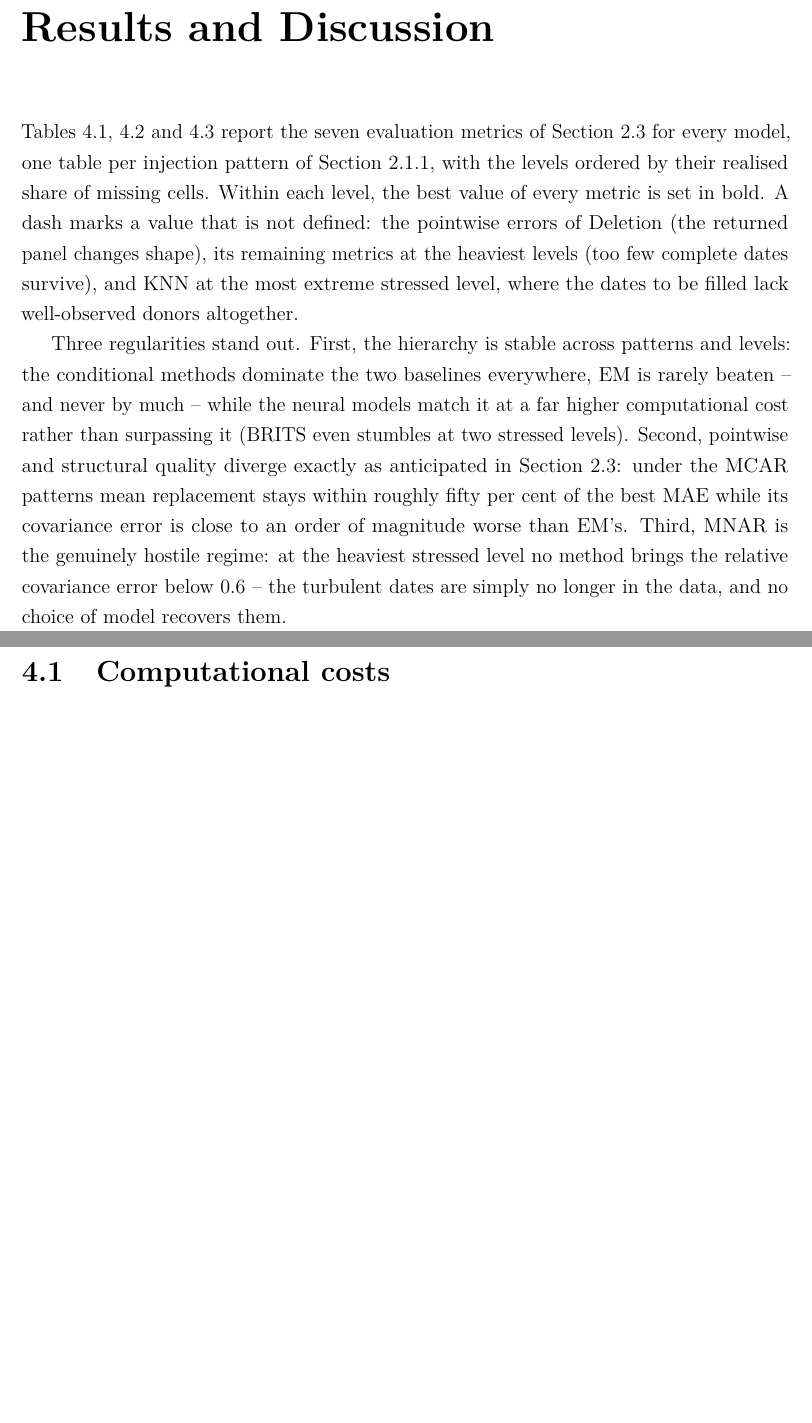
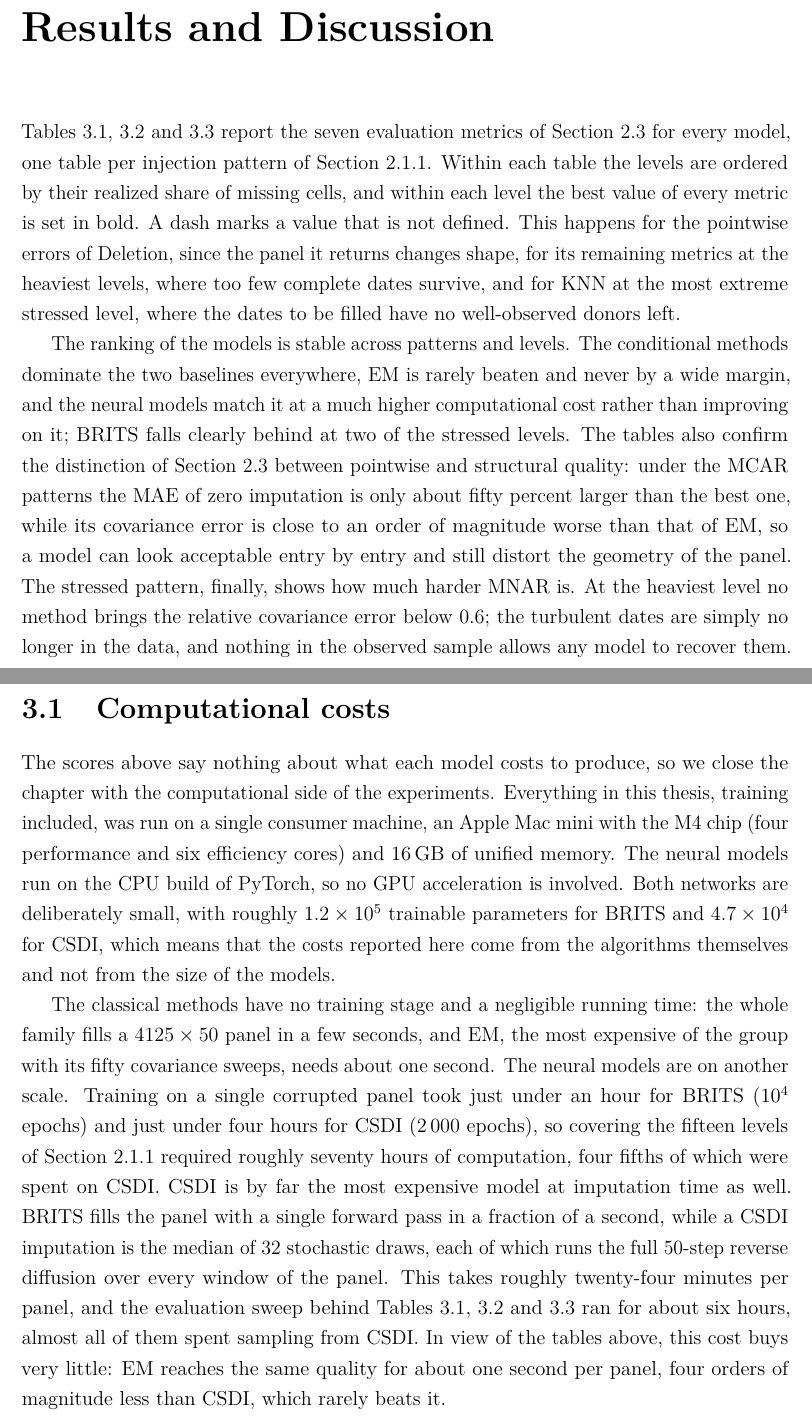
Before and after one commit to michelecarlo/Graduate-Thesis, a LaTeX thesis (Latex/main.tex, which reads Latex/Chapters/Results.tex): two parts of pages 28 and 32 of 45 before the commit and two parts of pages 26 and 30 of 43 after it, joined at a grey line, cut so that both start at the same text, the shorter picture padded with empty space. Compiled offline with pdfLaTeX.

Commit message:
updated results

```diff
--- a/Latex/Chapters/Results.tex
+++ b/Latex/Chapters/Results.tex
@@ -4,26 +4,29 @@
 Tables~\ref{tab:results_sparse}, \ref{tab:results_gaps}
 and~\ref{tab:results_stressed} report the seven evaluation metrics of
 Section~\ref{sec:eval} for every model, one table per injection pattern of
-Section~\ref{sec:missingness}, with the levels ordered by their realised
-share of missing cells. Within each level, the best value of every metric is
-set in bold. A dash marks a value that is not defined: the pointwise errors
-of Deletion (the returned panel changes shape), its remaining metrics at the
-heaviest levels (too few complete dates survive), and KNN at the most
-extreme stressed level, where the dates to be filled lack well-observed
-donors altogether.
+Section~\ref{sec:missingness}. Within each table the levels are ordered by
+their realized share of missing cells, and within each level the best value
+of every metric is set in bold. A dash marks a value that is not defined.
+This happens for the pointwise errors of Deletion, since the panel it
+returns changes shape, for its remaining metrics at the heaviest levels,
+where too few complete dates survive, and for KNN at the most extreme
+stressed level, where the dates to be filled have no well-observed donors
+left.
 
-Three regularities stand out. First, the hierarchy is stable across
-patterns and levels: the conditional methods dominate the two baselines
-everywhere, EM is rarely beaten -- and never by much -- while the neural
-models match it at a far higher computational cost rather than surpassing
-it (BRITS even stumbles at two stressed levels). Second, pointwise and
-structural quality diverge exactly as anticipated in
-Section~\ref{sec:eval}: under the MCAR patterns mean replacement stays
-within roughly fifty per cent of the best MAE while its covariance error is
-close to an order of magnitude worse than EM's. Third, MNAR is the
-genuinely hostile regime: at the heaviest stressed level no method brings
-the relative covariance error below $0.6$ -- the turbulent dates are simply
-no longer in the data, and no choice of model recovers them.
+The ranking of the models is stable across patterns and levels. The
+conditional methods dominate the two baselines everywhere, EM is rarely
+beaten and never by a wide margin, and the neural models match it at a much
+higher computational cost rather than improving on it; BRITS falls clearly
+behind at two of the stressed levels. The tables also confirm the
+distinction of Section~\ref{sec:eval} between pointwise and structural
+quality: under the MCAR patterns the MAE of zero imputation is only about
+fifty percent larger than the best one, while its covariance error is close
+to an order of magnitude worse than that of EM, so a model can look
+acceptable entry by entry and still distort the geometry of the panel. The
+stressed pattern, finally, shows how much harder MNAR is. At the heaviest
+level no method brings the relative covariance error below $0.6$; the
+turbulent dates are simply no longer in the data, and nothing in the
+observed sample allows any model to recover them.
 
 \begin{table}[p]
   \centering
@@ -182,3 +186,34 @@ no longer in the data, and no choice of model recovers them.
 \end{table}
 
 \section{Computational costs}
+
+The scores above say nothing about what each model costs to produce, so we
+close the chapter with the computational side of the experiments.
+Everything in this thesis, training included, was run on a single consumer
+machine, an Apple Mac mini with the M4 chip (four performance and six
+efficiency cores) and 16\,GB of unified memory. The neural models run on
+the CPU build of PyTorch, so no GPU acceleration is involved. Both
+networks are deliberately small, with roughly $1.2 \times 10^{5}$
+trainable parameters for BRITS and $4.7 \times 10^{4}$ for CSDI, which
+means that the costs reported here come from the algorithms themselves and
+not from the size of the models.
+
+The classical methods have no training stage and a negligible running
+time: the whole family fills a $4125 \times 50$ panel in a few seconds,
+and EM, the most expensive of the group with its fifty covariance sweeps,
+needs about one second. The neural models are on another scale. Training
+on a single corrupted panel took just under an hour for BRITS ($10^{4}$
+epochs) and just under four hours for CSDI ($2\,000$ epochs), so covering
+the fifteen levels of Section~\ref{sec:missingness} required roughly
+seventy hours of computation, four fifths of which were spent on CSDI.
+CSDI is by far the most expensive model at imputation time as well. BRITS
+fills the panel with a single forward pass in a fraction of a second,
+while a CSDI imputation is the median of $32$ stochastic draws, each of
+which runs the full $50$-step reverse diffusion over every window of the
+panel. This takes roughly twenty-four minutes per panel, and the
+evaluation sweep behind Tables~\ref{tab:results_sparse},
+\ref{tab:results_gaps} and~\ref{tab:results_stressed} ran for about six
+hours, almost all of them spent sampling from CSDI. In view of the tables
+above, this cost buys very little: EM reaches the same quality for about
+one second per panel, four orders of magnitude less than CSDI, which
+rarely beats it.
```
Also changed, not shown: Latex/Chapters/Geometry.tex (+2 -0 lines), Latex/main.tex (+0 -4 lines), Latex/main.pdf, Latex/Chapters/Results.tex (1 more changed lines).
